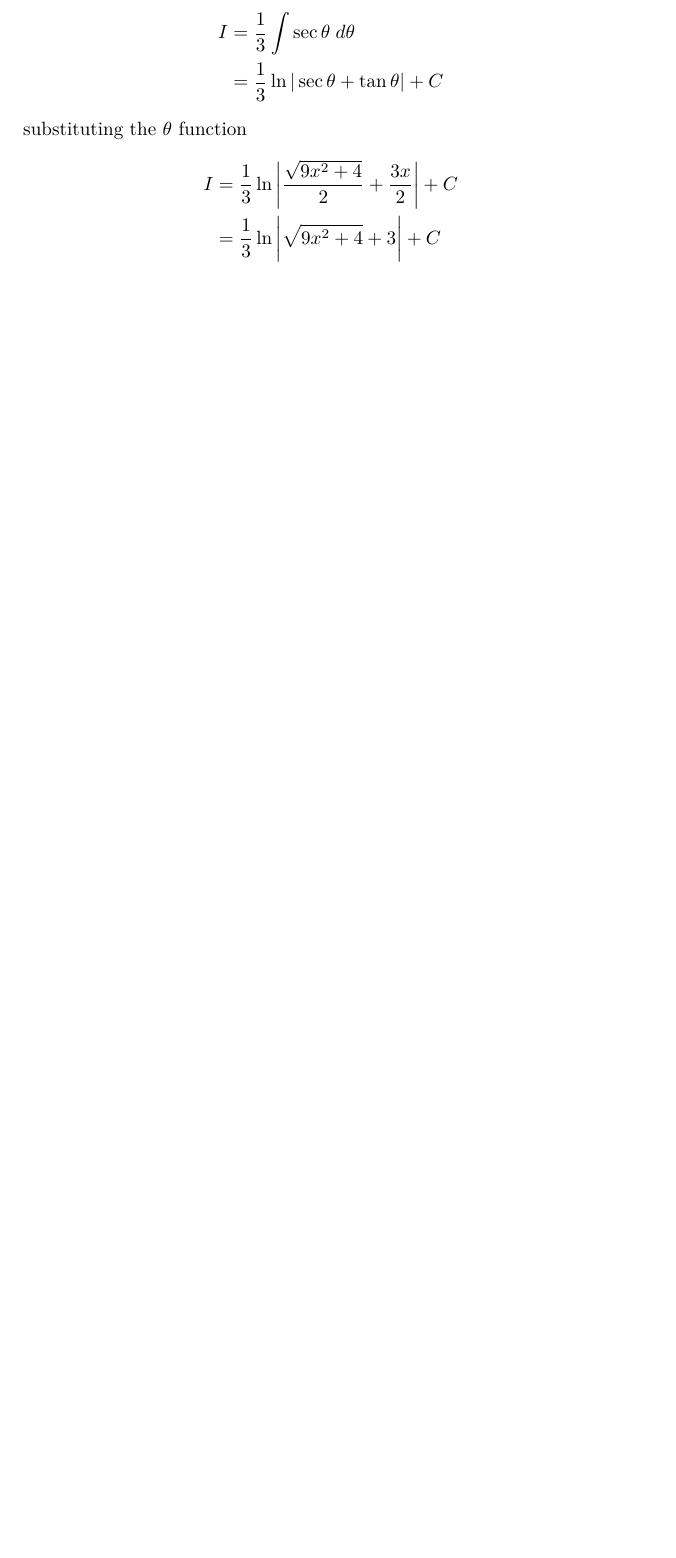
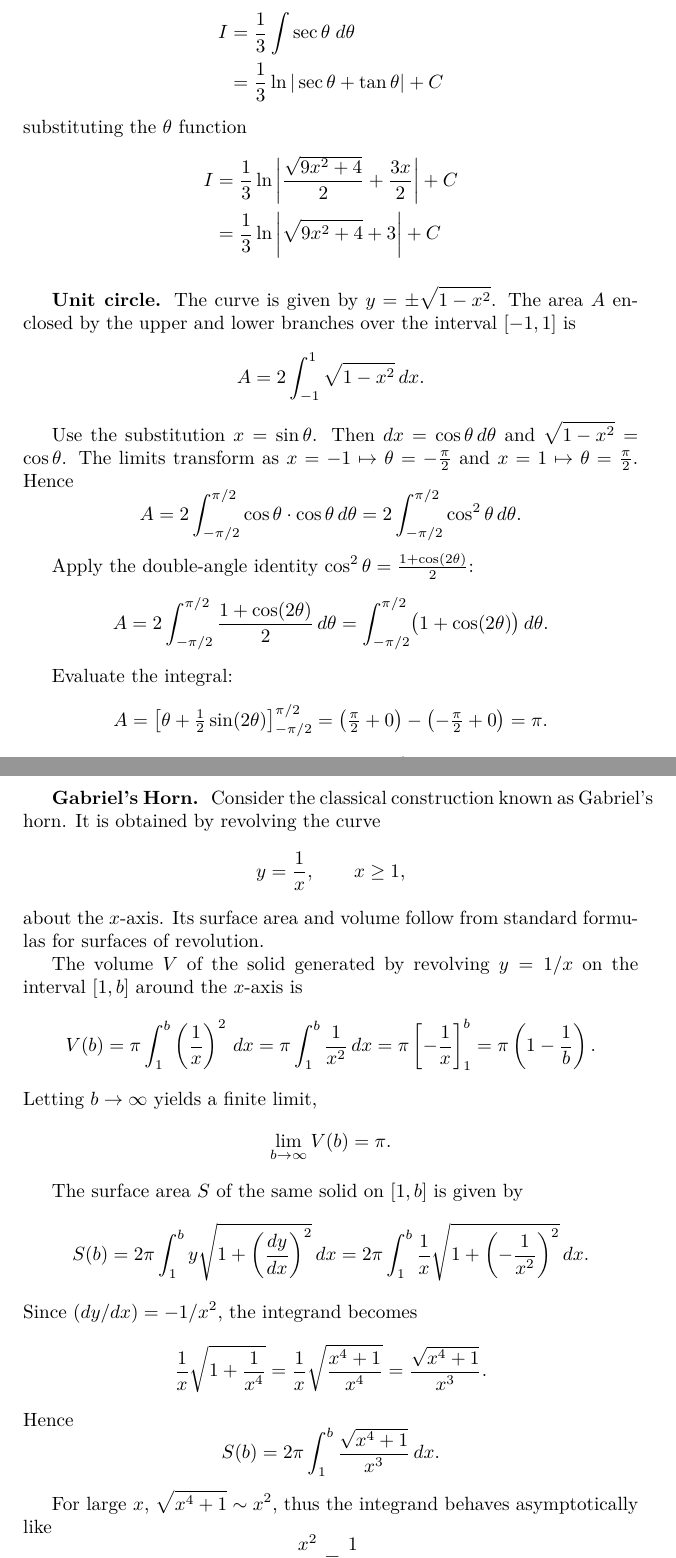
Before and after one commit to JohanesFaustus/PhysicalMathematics, a LaTeX thesis (Main.tex, which reads Chapter/AnalyticApproach/Fundamental/fun.tex): part of page 23 of 284 before the commit and two parts of pages 24 and 25 of 287 after it, the two joined at a grey line, cut so that both start at the same text, the shorter picture padded with empty space. Compiled offline with pdfLaTeX.

Commit message:
added integral example

```diff
--- a/Chapter/AnalyticApproach/Fundamental/fun.tex
+++ b/Chapter/AnalyticApproach/Fundamental/fun.tex
@@ -351,3 +398,73 @@ substituting the $\theta$ function
     I & =\frac{1}{3}\ln \bigg|\frac{\sqrt{9x^2+4}}{2}+\frac{3x}{2}\bigg|+C \\
       & =\frac{1}{3} \ln \bigg | \sqrt{9x^2+4} +3 \bigg|+C
 \end{align*}
+
+\subsubsection{Unit circle.}
+The curve is given by \(y=\pm\sqrt{1-x^{2}}\).
+The area \(A\) enclosed by the upper and lower branches over the interval \([-1,1]\) is
+\[
+    A
+    =2\int_{-1}^{1}\sqrt{1-x^{2}}\,dx.
+\]
+
+Use the substitution \(x=\sin\theta\). Then \(dx=\cos\theta\,d\theta\) and \(\sqrt{1-x^{2}}=\cos\theta\).
+The limits transform as \(x=-1\mapsto\theta=-\tfrac{\pi}{2}\) and \(x=1\mapsto\theta=\tfrac{\pi}{2}\).
+Hence
+\[
+    A=2\int_{-\pi/2}^{\pi/2}\cos\theta\cdot\cos\theta\,d\theta
+    =2\int_{-\pi/2}^{\pi/2}\cos^{2}\theta\,d\theta.
+\]
+
+Apply the double-angle identity \(\cos^{2}\theta=\tfrac{1+\cos(2\theta)}{2}\):
+\[
+    A=2\int_{-\pi/2}^{\pi/2}\frac{1+\cos(2\theta)}{2}\,d\theta
+    =\int_{-\pi/2}^{\pi/2}\bigl(1+\cos(2\theta)\bigr)\,d\theta.
+\]
+
+Evaluate the integral:
+\[
+    A=\left[\theta+\tfrac{1}{2}\sin(2\theta)\right]_{-\pi/2}^{\pi/2}
+    =\bigl(\tfrac{\pi}{2}+0\bigr)-\bigl(-\tfrac{\pi}{2}+0\bigr)
+    =\pi.
+\]
+
+Therefore the area enclosed by \(y=\pm\sqrt{1-x^{2}}\) for \(x\in[-1,1]\) is \(\pi\), which is the area of the unit circle.
+
+\subsubsection{Gabriel's Horn.}
+Consider the classical construction known as Gabriel's horn. It is obtained by revolving the curve
+\[
+    y=\frac{1}{x}, \qquad x\ge 1,
+\]
+about the \(x\)-axis. Its surface area and volume follow from standard formulas for surfaces of revolution.
+
+The volume \(V\) of the solid generated by revolving \(y=1/x\) on the interval \([1,b]\) around the \(x\)-axis is
+\[
+    V(b)=\pi\int_{1}^{b}\left(\frac{1}{x}\right)^{2}\,dx
+    =\pi\int_{1}^{b}\frac{1}{x^{2}}\,dx
+    =\pi\left[-\frac{1}{x}\right]_{1}^{b}
+    =\pi\left(1-\frac{1}{b}\right).
+\]
+Letting \(b\to\infty\) yields a finite limit,
+\[
+    \lim_{b\to\infty}V(b)=\pi.
+\]
+
+The surface area \(S\) of the same solid on \([1,b]\) is given by
+\[
+    S(b)=2\pi\int_{1}^{b}y\sqrt{1+\left(\frac{dy}{dx}\right)^{2}}\,dx
+    =2\pi\int_{1}^{b}\frac{1}{x}\sqrt{1+\left(-\frac{1}{x^{2}}\right)^{2}}\,dx.
+\]
+Since \((dy/dx)=-1/x^{2}\), the integrand becomes
+\[
+    \frac{1}{x}\sqrt{1+\frac{1}{x^{4}}}
+    =\frac{1}{x}\sqrt{\frac{x^{4}+1}{x^{4}}}
+    =\frac{\sqrt{x^{4}+1}}{x^{3}}.
+\]
+Hence
+\[
+    S(b)=2\pi\int_{1}^{b}\frac{\sqrt{x^{4}+1}}{x^{3}}\,dx.
+\]
+
+For large \(x\), \(\sqrt{x^{4}+1}\sim x^{2}\), thus the integrand behaves asymptotically like
+\[
+    \frac{x^{2}}{x^{3}}=\frac{1}{x},
```
Also changed, not shown: Chapter/AnalyticApproach/Fundamental/fun.tex (55 more changed lines).
